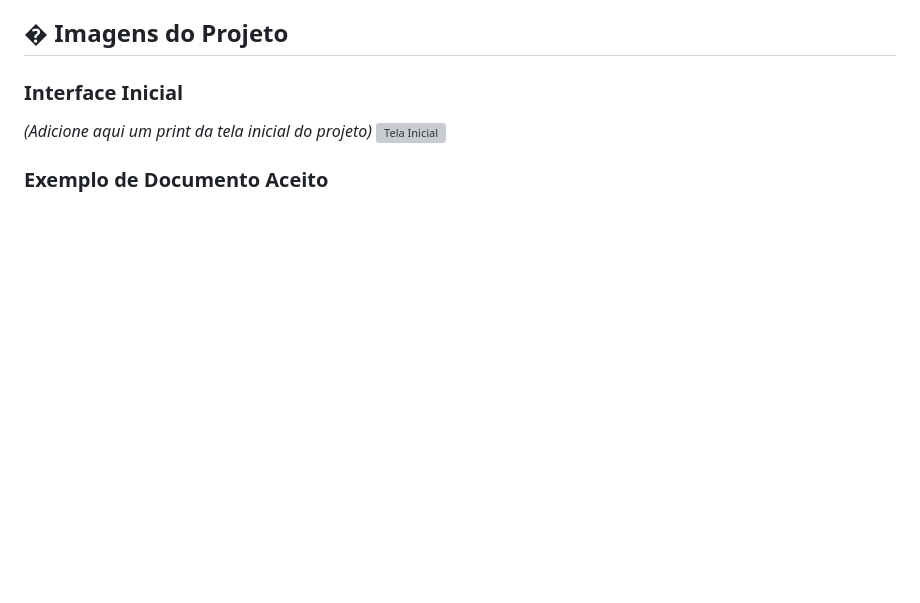
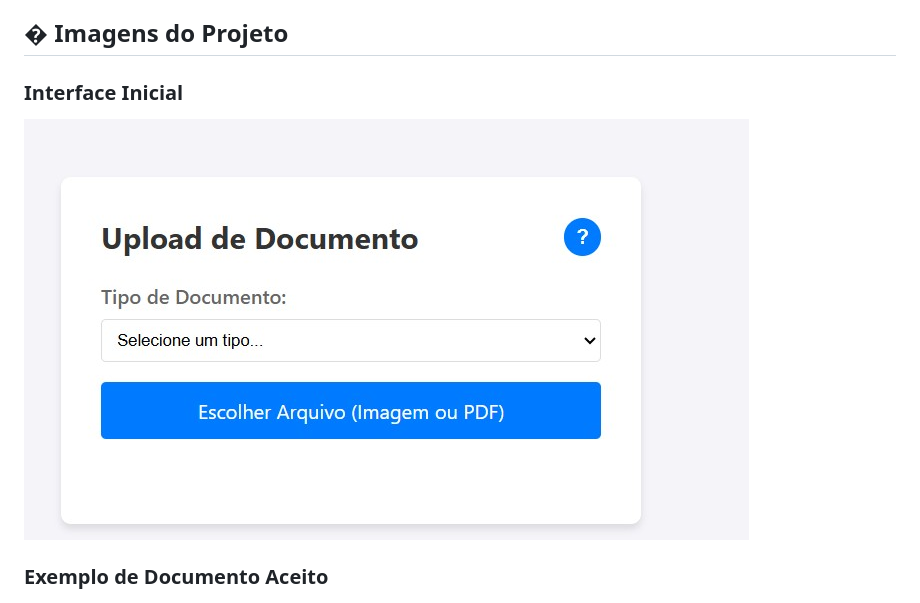
Before and after one commit to crmpereira/IdentificaDoc, a Markdown page: README.md, the part around the change. Rendered like a GitHub page; pictures changed too: screenshots/tela_inicial.jpg (added); blank space fills up the shorter version; grey boxes are pictures that could not be loaded.

Commit message:
Update_README_with_screenshots

```diff
--- a/README.md
+++ b/README.md
@@ -7,8 +7,7 @@ O sistema permite que o usuário faça upload de uma imagem ou PDF e verifica se
 ## � Imagens do Projeto
 
 ### Interface Inicial
-*(Adicione aqui um print da tela inicial do projeto)*
-![Tela Inicial](screenshots/interface_inicial.png)
+![Tela Inicial](screenshots/tela_inicial.jpg)
 
 ### Exemplo de Documento Aceito
 ![Exemplo de Documento](screenshots/exemplo_documento.jpg)
```
